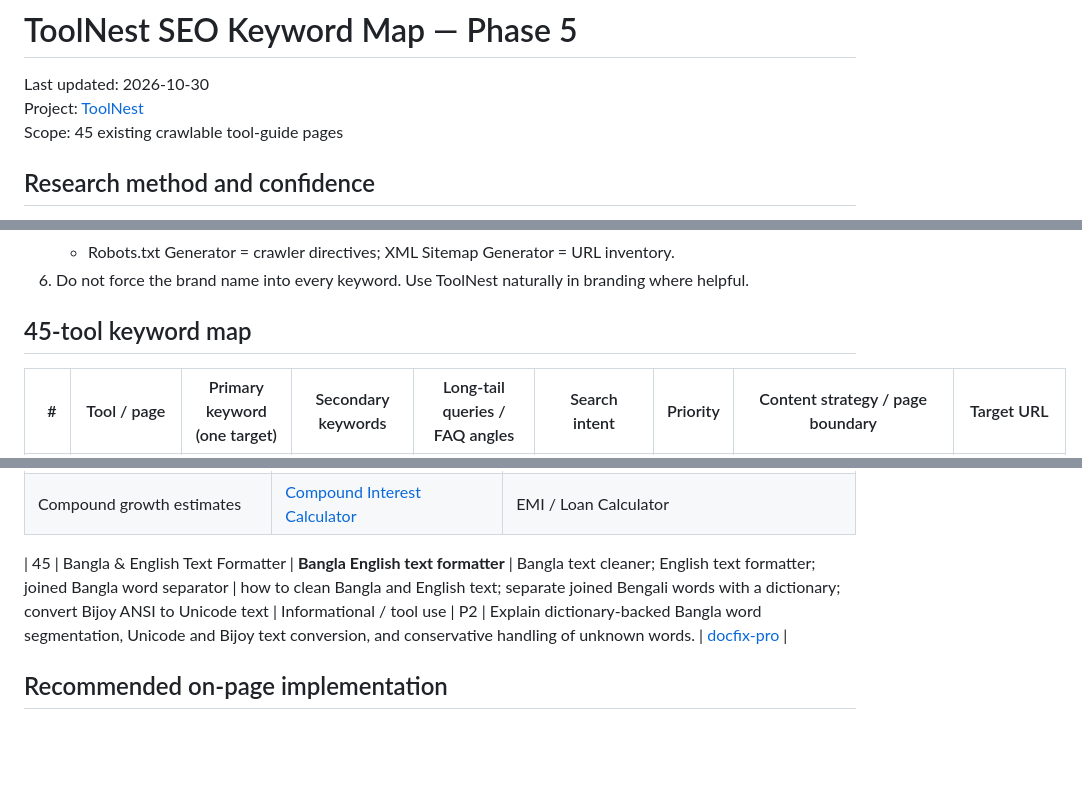
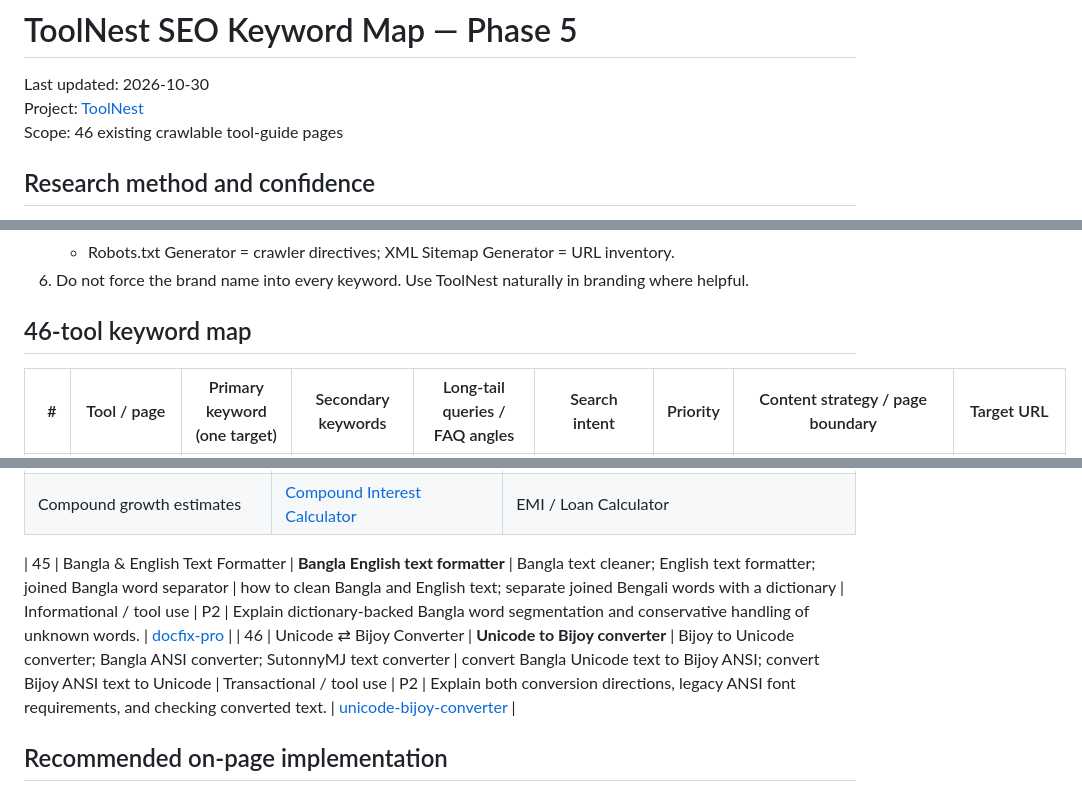
Before and after one commit to apex-global-labs/online-tools-hub, a Markdown page: SEO_KEYWORD_MAP.md, 3 parts joined by grey strips. GitHub-like rendering; blank space fills up the shorter version.

Commit message:
Update SEO keyword map for 46 tools and separate converter

```diff
--- a/SEO_KEYWORD_MAP.md
+++ b/SEO_KEYWORD_MAP.md
@@ -2,7 +2,7 @@
 
 Last updated: 2026-10-30
 Project: [ToolNest](https://apex-global-labs.github.io/online-tools-hub/)
-Scope: 45 existing crawlable tool-guide pages
+Scope: 46 existing crawlable tool-guide pages
 
 ## Research method and confidence
 
@@ -33,7 +33,7 @@ Google recommends descriptive, concise titles, useful people-first content, anti
    - Robots.txt Generator = crawler directives; XML Sitemap Generator = URL inventory.
 6. Do not force the brand name into every keyword. Use ToolNest naturally in branding where helpful.
 
-## 45-tool keyword map
+## 46-tool keyword map
 
 | # | Tool / page | Primary keyword (one target) | Secondary keywords | Long-tail queries / FAQ angles | Search intent | Priority | Content strategy / page boundary | Target URL |
 |---:|---|---|---|---|---|---|---|---|
@@ -109,7 +109,8 @@ Google recommends descriptive, concise titles, useful people-first content, anti
 | Loan instalment estimates | [EMI / Loan Calculator](https://apex-global-labs.github.io/online-tools-hub/tools/emi-loan-calculator/) | Compound Interest Calculator; Percentage Calculator |
 | Compound growth estimates | [Compound Interest Calculator](https://apex-global-labs.github.io/online-tools-hub/tools/compound-interest-calculator/) | EMI / Loan Calculator |
 
-| 45 | Bangla & English Text Formatter | **Bangla English text formatter** | Bangla text cleaner; English text formatter; joined Bangla word separator | how to clean Bangla and English text; separate joined Bengali words with a dictionary; convert Bijoy ANSI to Unicode text | Informational / tool use | P2 | Explain dictionary-backed Bangla word segmentation, Unicode and Bijoy text conversion, and conservative handling of unknown words. | [docfix-pro](https://apex-global-labs.github.io/online-tools-hub/tools/docfix-pro/) |
+| 45 | Bangla & English Text Formatter | **Bangla English text formatter** | Bangla text cleaner; English text formatter; joined Bangla word separator | how to clean Bangla and English text; separate joined Bengali words with a dictionary | Informational / tool use | P2 | Explain dictionary-backed Bangla word segmentation and conservative handling of unknown words. | [docfix-pro](https://apex-global-labs.github.io/online-tools-hub/tools/docfix-pro/) |
+| 46 | Unicode ⇄ Bijoy Converter | **Unicode to Bijoy converter** | Bijoy to Unicode converter; Bangla ANSI converter; SutonnyMJ text converter | convert Bangla Unicode text to Bijoy ANSI; convert Bijoy ANSI text to Unicode | Transactional / tool use | P2 | Explain both conversion directions, legacy ANSI font requirements, and checking converted text. | [unicode-bijoy-converter](https://apex-global-labs.github.io/online-tools-hub/tools/unicode-bijoy-converter/) |
 
 ## Recommended on-page implementation
 
```
